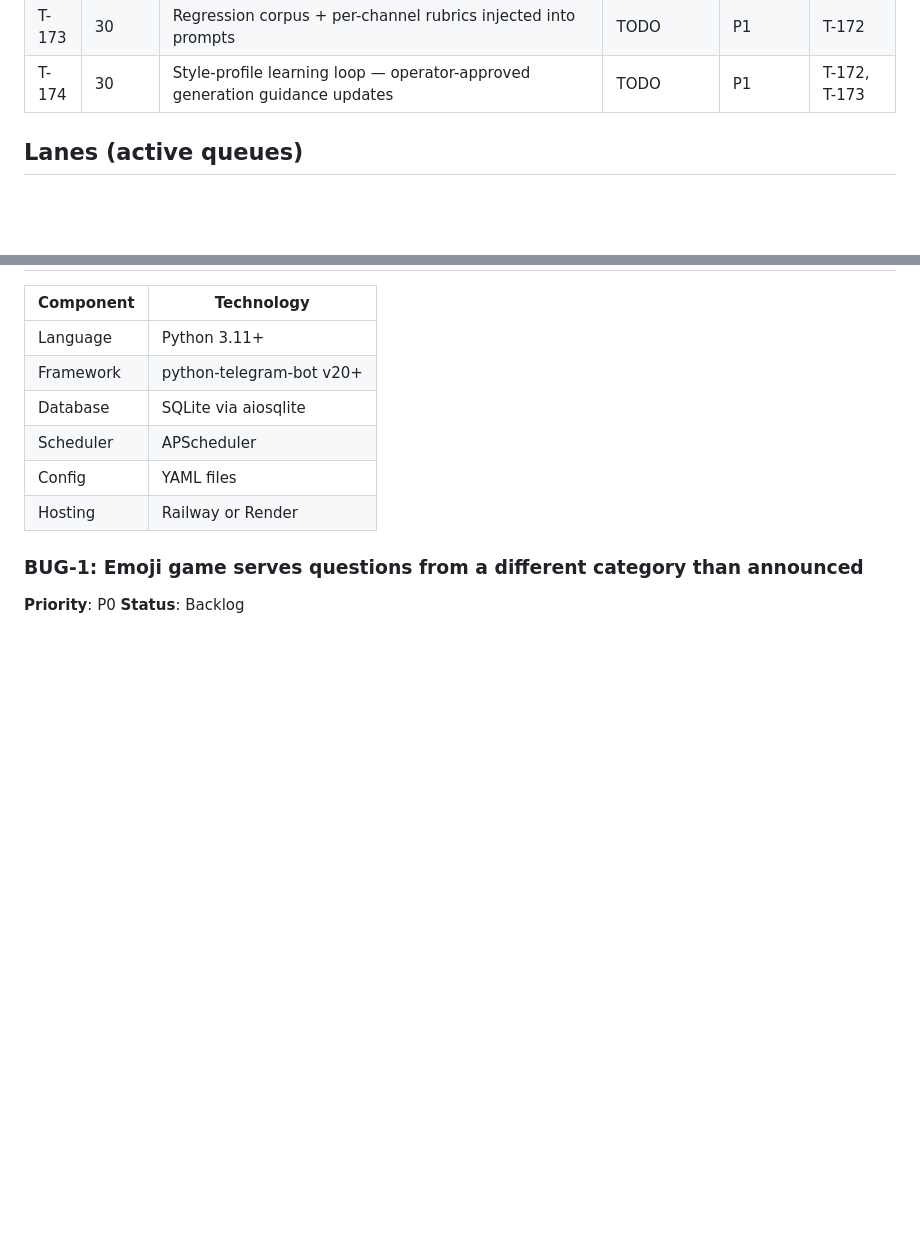
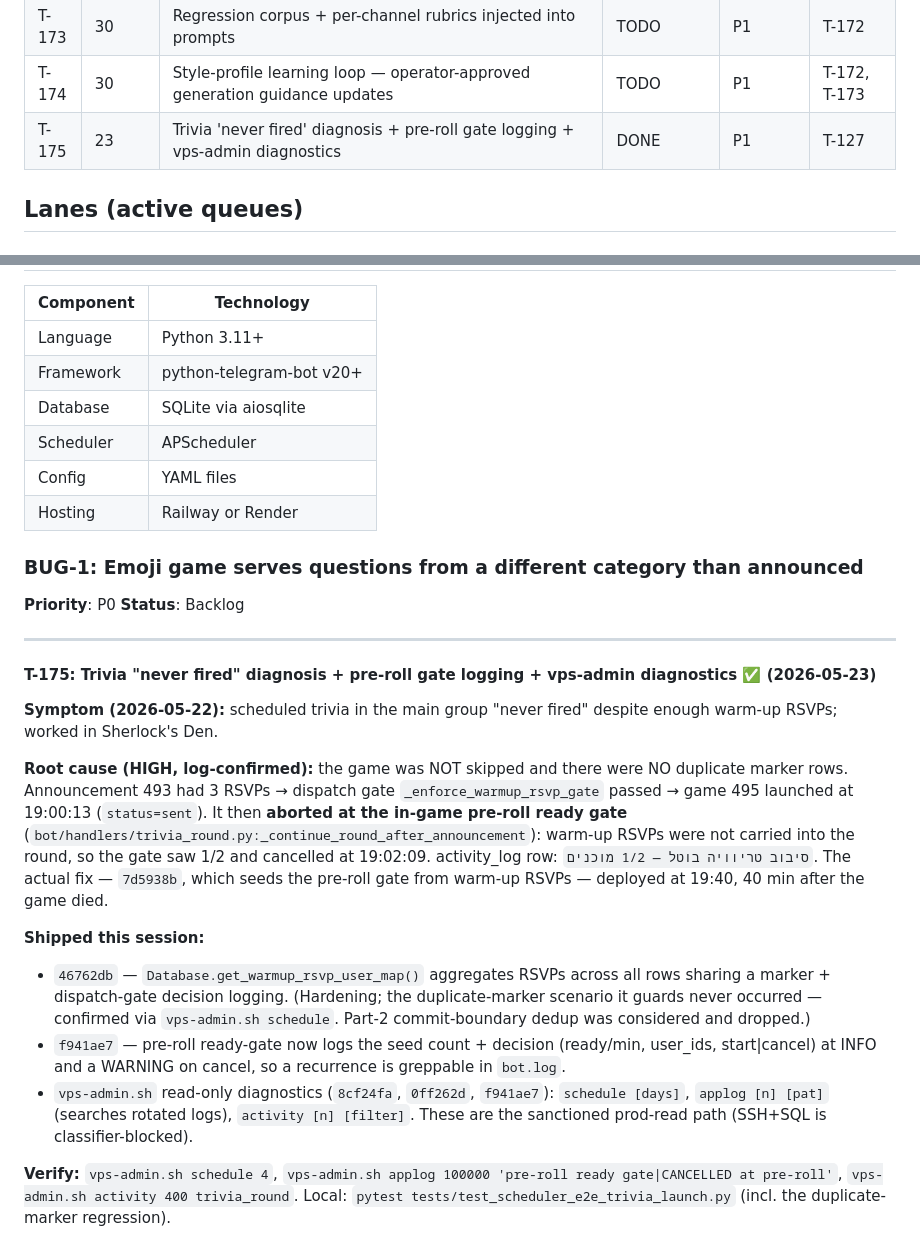
Before and after one commit to endlessblink/botson, a Markdown page: MASTER_PLAN.md, 2 parts joined by grey strips. Drawn GitHub-style; blank space fills up the shorter version.

Commit message:
docs(master-plan): T-175 trivia 'never fired' diagnosis + diagnostics DONE
Co-Authored-By: Claude Opus 4.7 (1M context) <noreply@anthropic.com>

```diff
--- a/MASTER_PLAN.md
+++ b/MASTER_PLAN.md
@@ -177,6 +177,7 @@
 | T-172 | 30 | Operator feedback capture — content_feedback schema + dashboard controls | TODO | P0 | T-163 |
 | T-173 | 30 | Regression corpus + per-channel rubrics injected into prompts | TODO | P1 | T-172 |
 | T-174 | 30 | Style-profile learning loop — operator-approved generation guidance updates | TODO | P1 | T-172, T-173 |
+| T-175 | 23 | Trivia 'never fired' diagnosis + pre-roll gate logging + vps-admin diagnostics | DONE | P1 | T-127 |
 
 ## Lanes (active queues)
 
@@ -1821,3 +1822,18 @@ Critical files: `bot/scheduler/materializer.py` (new), `bot/scheduler/jobs.py`,
 
 **Priority**: P0
 **Status**: Backlog
+
+---
+
+#### T-175: Trivia "never fired" diagnosis + pre-roll gate logging + vps-admin diagnostics ✅ (2026-05-23)
+
+**Symptom (2026-05-22):** scheduled trivia in the main group "never fired" despite enough warm-up RSVPs; worked in Sherlock's Den.
+
+**Root cause (HIGH, log-confirmed):** the game was NOT skipped and there were NO duplicate marker rows. Announcement 493 had 3 RSVPs → dispatch gate `_enforce_warmup_rsvp_gate` passed → game 495 launched at 19:00:13 (`status=sent`). It then **aborted at the in-game pre-roll ready gate** (`bot/handlers/trivia_round.py:_continue_round_after_announcement`): warm-up RSVPs were not carried into the round, so the gate saw 1/2 and cancelled at 19:02:09. activity_log row: `סיבוב טריוויה בוטל — 1/2 מוכנים`. The actual fix — `7d5938b`, which seeds the pre-roll gate from warm-up RSVPs — deployed at 19:40, 40 min after the game died.
+
+**Shipped this session:**
+- `46762db` — `Database.get_warmup_rsvp_user_map()` aggregates RSVPs across all rows sharing a marker + dispatch-gate decision logging. (Hardening; the duplicate-marker scenario it guards never occurred — confirmed via `vps-admin.sh schedule`. Part-2 commit-boundary dedup was considered and dropped.)
+- `f941ae7` — pre-roll ready-gate now logs the seed count + decision (ready/min, user_ids, start|cancel) at INFO and a WARNING on cancel, so a recurrence is greppable in `bot.log`.
+- `vps-admin.sh` read-only diagnostics (`8cf24fa`, `0ff262d`, `f941ae7`): `schedule [days]`, `applog [n] [pat]` (searches rotated logs), `activity [n] [filter]`. These are the sanctioned prod-read path (SSH+SQL is classifier-blocked).
+
+**Verify:** `vps-admin.sh schedule 4`, `vps-admin.sh applog 100000 'pre-roll ready gate|CANCELLED at pre-roll'`, `vps-admin.sh activity 400 trivia_round`. Local: `pytest tests/test_scheduler_e2e_trivia_launch.py` (incl. the duplicate-marker regression).
```
